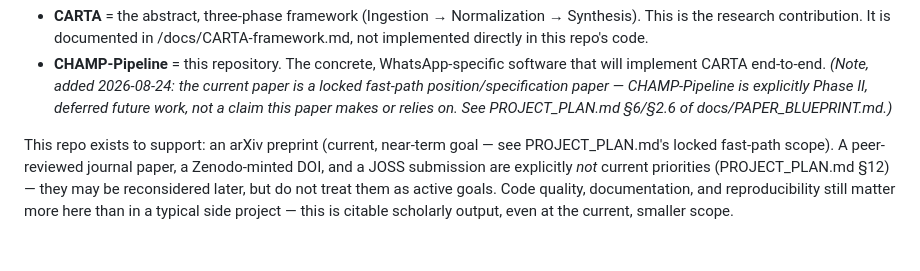
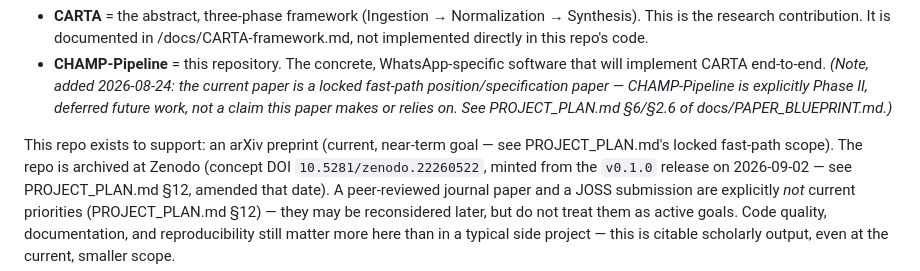
Before and after one commit to stiFFLer-codes/champ-pipeline, a Markdown page: CLAUDE.md, the part around the change. Drawn GitHub-style.

```diff
--- a/CLAUDE.md
+++ b/CLAUDE.md
@@ -19,8 +19,10 @@ primary device recovery.
   relies on. See PROJECT_PLAN.md §6/§2.6 of docs/PAPER_BLUEPRINT.md.)*
 
 This repo exists to support: an arXiv preprint (current, near-term goal —
-see PROJECT_PLAN.md's locked fast-path scope). A peer-reviewed journal
-paper, a Zenodo-minted DOI, and a JOSS submission are explicitly *not*
+see PROJECT_PLAN.md's locked fast-path scope). The repo is archived at
+Zenodo (concept DOI `10.5281/zenodo.22260522`, minted from the `v0.1.0`
+release on 2026-09-02 — see PROJECT_PLAN.md §12, amended that date). A
+peer-reviewed journal paper and a JOSS submission are explicitly *not*
 current priorities (PROJECT_PLAN.md §12) — they may be reconsidered later,
 but do not treat them as active goals. Code quality, documentation, and
 reproducibility still matter more here than in a typical side project —
```
Also changed, not shown: PROJECT_PLAN.md (+9 -1 lines), docs/PAPER_BLUEPRINT.md (+3 -3 lines).
